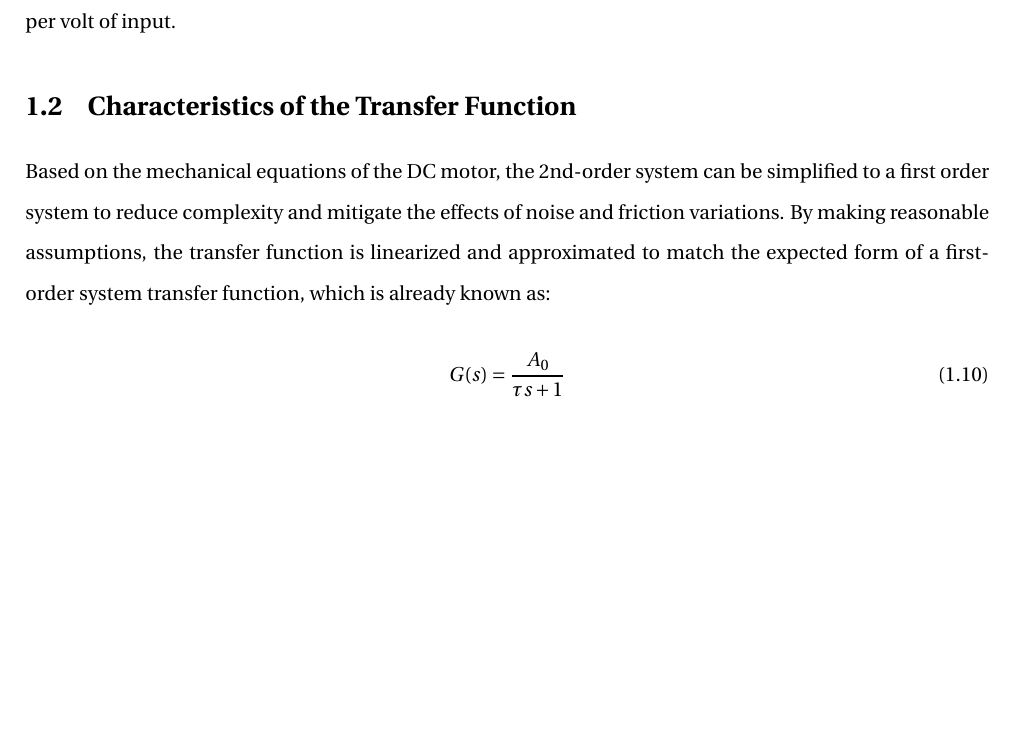
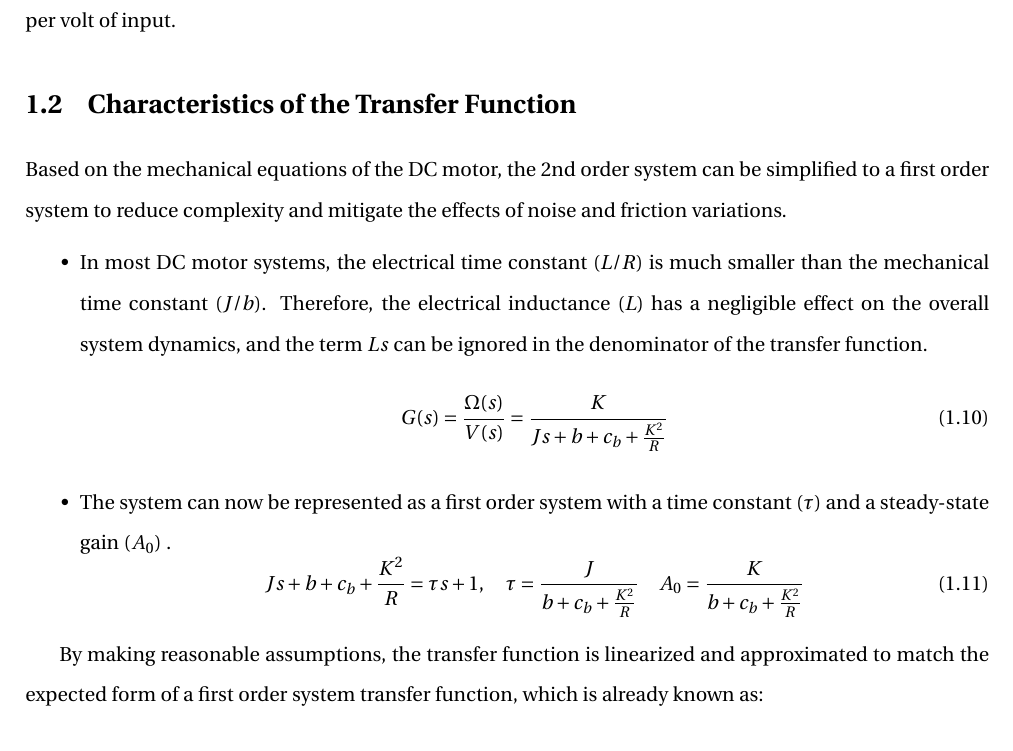
Before and after one commit to E-was-here/CSD_report, a LaTeX document (main.tex, which reads content/chapters/chapter1.tex): part of page 5 of 17, cut so that both start at the same text, the shorter picture padded with empty space. Compiled offline with pdfLaTeX.

Commit message:
linerazation of the transfer function

```diff
--- a/content/chapters/chapter1.tex
+++ b/content/chapters/chapter1.tex
@@ -67,7 +67,22 @@ By eliminating \( I(s) \), the transfer function relating the output (rotational
 This describes the dynamic response of the DC motor, where the rotational speed is expressed in rad/sec per volt of input.
 
 \section{Characteristics of the Transfer Function}
-Based on the mechanical equations of the DC motor, the 2nd-order system can be simplified to a first order system to reduce complexity and mitigate the effects of noise and friction variations. By making reasonable assumptions, the transfer function is linearized and approximated to match the expected form of a first-order system transfer function, which is already known as:
+Based on the mechanical equations of the DC motor, the 2nd order system can be simplified to a first order system to reduce complexity and mitigate the effects of noise and friction variations.
+\begin{itemize}
+    \item In most DC motor systems, the electrical time constant $(L/R)$ is much smaller than the mechanical time constant $(J/b)$. Therefore, the electrical inductance $(L)$ has a negligible effect on the overall system dynamics, and the term
+    $Ls$ can be ignored in the denominator of the transfer function.
+    \begin{equation}
+        G(s) = \frac{\Omega(s)}{V(s)} = \frac{K}{J s + b + c_b + \frac{K^2}{R}}
+        \label{eq:2nd_to_1st_order_TF}
+    \end{equation}
+    \item The system can now be represented as a first order system with a time constant $(\tau)$ and a steady-state gain $(A_0)$ .
+    \begin{equation}
+    {J s + b + c_b + \frac{K^2}{R}} = {\tau s + 1}, \quad \tau = \frac{J}{b + c_b + \frac{K^2}{R}} \quad A_0 = \frac{K}{b + c_b + \frac{K^2}{R}}
+    \label{eq:tao_eq}
+    \end{equation}
+\end{itemize}
+
+By making reasonable assumptions, the transfer function is linearized and approximated to match the expected form of a first order system transfer function, which is already known as:
 
 \begin{equation}
     G(s) = \frac{A_0}{\tau s + 1}
```
